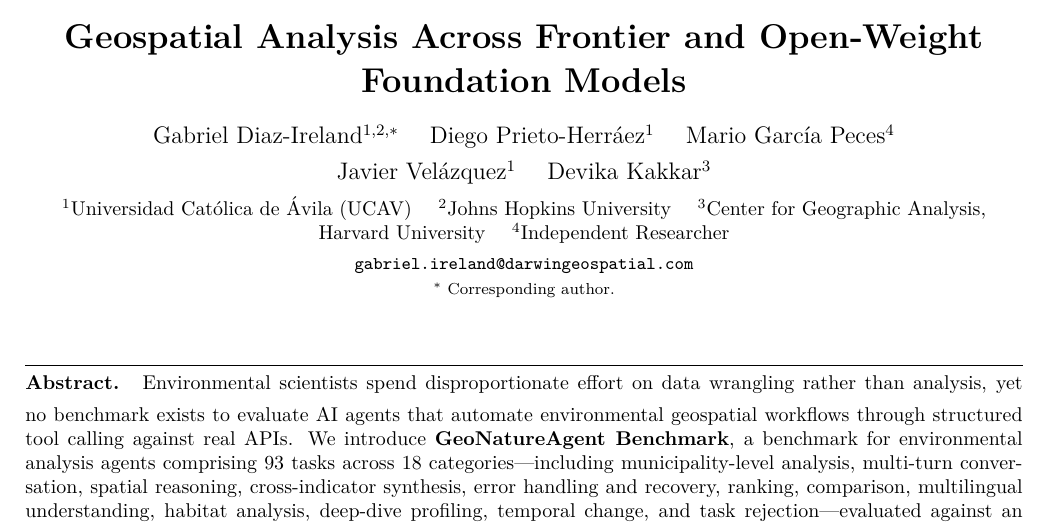
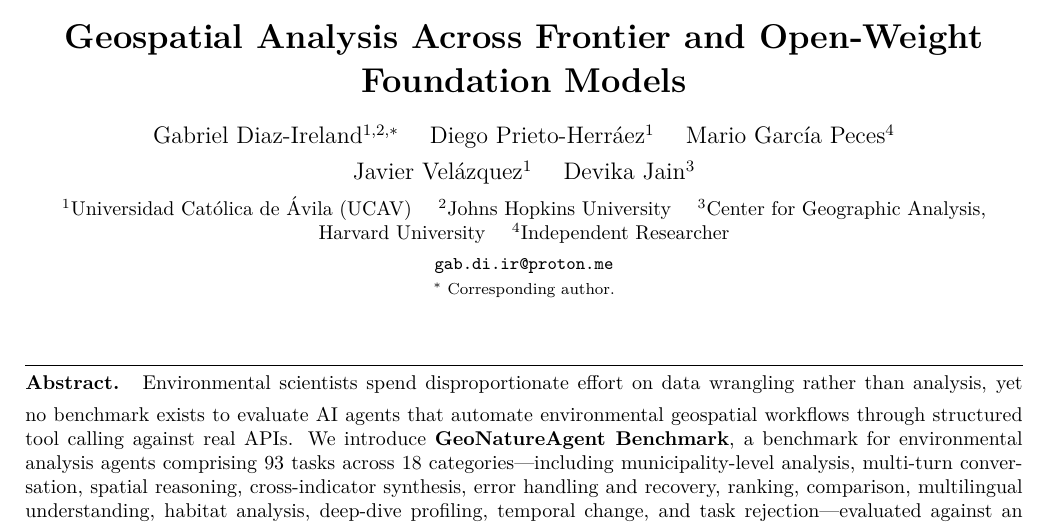
Before and after one commit to gabrielireland/GeoNatureAgent_Benchmark, a LaTeX paper (paper/SIGSPATIAL_2026/geonatureagent_benchmark.tex): part of page 1 of 12, cut so that both start at the same text. The pictures show the PDF file paper/geonatureagent_benchmark.pdf that the author committed with the source.

Commit message:
Final Corrections

```diff
--- a/paper/SIGSPATIAL_2026/geonatureagent_benchmark.tex
+++ b/paper/SIGSPATIAL_2026/geonatureagent_benchmark.tex
@@ -135,7 +135,7 @@
 %% used to denote shared contribution to the research.
 \author{Gabriel Diaz-Ireland}
 \authornote{Corresponding author.}
-\email{gabriel.ireland@darwingeospatial.com}
+\email{gab.di.ir@proton.me}
 \orcid{0009-0003-9049-4947}
 \affiliation{%
   \institution{Universidad Cat\'{o}lica de \'{A}vila (UCAV)}
@@ -172,7 +171,7 @@
   \city{\'{A}vila}
   \country{Spain}}
 
-\author{Devika Kakkar}
+\author{Devika Jain}
 \email{kakkar@fas.harvard.edu}
 \affiliation{%
   \institution{Center for Geographic Analysis, Harvard University}
```
Also changed, not shown: paper/geonatureagent_benchmark.tex (+2 -2 lines), paper/geonatureagent_benchmark.pdf, paper/SIGSPATIAL_2026/geonatureagent_benchmark.tex (1 more changed lines).
